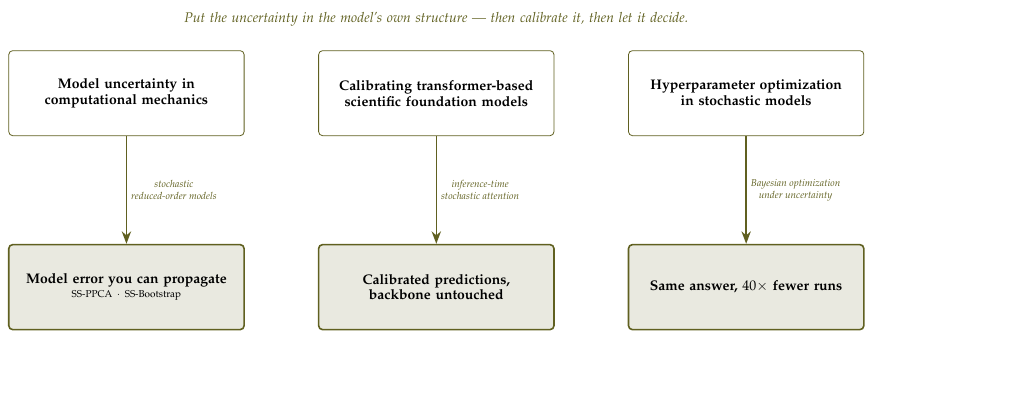
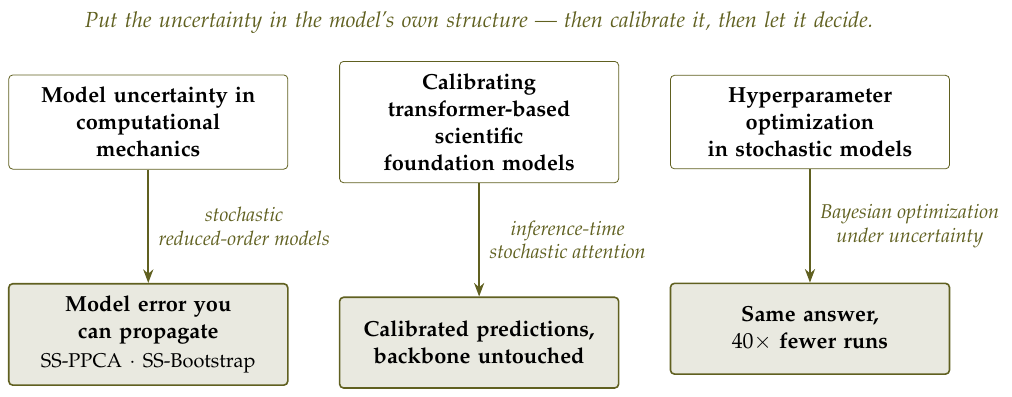
Before and after one commit to akashyadav0210/akashyadav0210.github.io, a LaTeX figure (images/research/src/research-done.tex): the whole page, the shorter picture padded with empty space. Compiled offline with pdfLaTeX.

Commit message:
Make the schematic legible: match figure text to body text
The figure was drawn at 7pt labels in a 5.6:1 layout, so scaling it to the
content column shrank the text to roughly 80% of body size - small enough to
be a strain, which defeats the point of leading with a diagram.

Rebuilt at a 12pt base with \small labels and a 2.6:1 layout, so far less
downscaling happens and the text lands at body size on a desktop column.
Boxes widened to 45mm and hyphenation disabled, because larger type in the
old 36mm boxes broke words as 'un-certainty' and 'foun-dation'.

Content unchanged; this is purely legibility.

```diff
--- a/images/research/src/research-done.tex
+++ b/images/research/src/research-done.tex
@@ -1,31 +1,33 @@
-\documentclass[border=4pt]{standalone}
+\documentclass[12pt,border=4pt]{standalone}
 \usepackage{mathpazo}
 \usepackage{xcolor}
 \usepackage{tikz}
 \usetikzlibrary{positioning,arrows.meta,fit,calc}
 \definecolor{accent}{RGB}{96,96,32}
+\hyphenpenalty=10000
+\exhyphenpenalty=10000
 \begin{document}
 \begin{tikzpicture}[
-  src/.style={draw=accent, rounded corners=2pt, align=center, font=\scriptsize,
-              inner sep=5pt, text width=38mm, minimum height=15mm},
+  src/.style={draw=accent, rounded corners=2pt, align=center, font=\small,
+              inner sep=6pt, text width=45mm, minimum height=16mm},
   res/.style={draw=accent, thick, fill=accent!14, rounded corners=2pt, align=center,
-              font=\scriptsize, inner sep=5pt, text width=38mm, minimum height=15mm},
-  arr/.style={-{Stealth[length=2.2mm]}, accent, thick},
-  mid/.style={font=\tiny\itshape, text=accent, align=center, inner sep=2pt}]
+              font=\small, inner sep=6pt, text width=45mm, minimum height=16mm},
+  arr/.style={-{Stealth[length=2.4mm]}, accent, thick},
+  mid/.style={font=\footnotesize\itshape, text=accent, align=center, inner sep=2pt}]
 
 \node[src] (a1) {\textbf{Model uncertainty in}\\\textbf{computational mechanics}};
-\node[src, right=13mm of a1] (b1) {\textbf{Calibrating transformer-based}\\\textbf{scientific foundation models}};
-\node[src, right=13mm of b1] (c1) {\textbf{Hyperparameter optimization}\\\textbf{in stochastic models}};
+\node[src, right=9mm of a1] (b1) {\textbf{Calibrating transformer-based}\\\textbf{scientific foundation models}};
+\node[src, right=9mm of b1] (c1) {\textbf{Hyperparameter optimization}\\\textbf{in stochastic models}};
 
-\node[res, below=19mm of a1] (a2) {\textbf{Model error you can propagate}\\[-1pt]{\tiny SS-PPCA $\cdot$ SS-Bootstrap}};
-\node[res, below=19mm of b1] (b2) {\textbf{Calibrated predictions,}\\\textbf{backbone untouched}};
-\node[res, below=19mm of c1] (c2) {\textbf{Same answer, $40\times$ fewer runs}};
+\node[res, below=20mm of a1] (a2) {\textbf{Model error you can propagate}\\[1pt]{\footnotesize SS-PPCA $\cdot$ SS-Bootstrap}};
+\node[res, below=20mm of b1] (b2) {\textbf{Calibrated predictions,}\\\textbf{backbone untouched}};
+\node[res, below=20mm of c1] (c2) {\textbf{Same answer,}\\\textbf{$40\times$ fewer runs}};
 
-\draw[arr] (a1) -- node[mid, right]{stochastic\\ reduced-order models} (a2);
-\draw[arr] (b1) -- node[mid, right]{inference-time\\ stochastic attention} (b2);
-\draw[arr] (c1) -- node[mid, right]{Bayesian optimization\\ under uncertainty} (c2);
+\draw[arr] (a1) -- node[mid, right=1mm]{stochastic\\ reduced-order models} (a2);
+\draw[arr] (b1) -- node[mid, right=1mm]{inference-time\\ stochastic attention} (b2);
+\draw[arr] (c1) -- node[mid, right=1mm]{Bayesian optimization\\ under uncertainty} (c2);
 
-\node[mid, above=3.5mm of b1, text width=105mm, font=\scriptsize\itshape]
+\node[mid, above=4mm of b1, text width=150mm, font=\small\itshape]
   {Put the uncertainty in the model's own structure --- then calibrate it, then let it decide.};
 \end{tikzpicture}
 \end{document}
```
Also changed, not shown: images/research/research-done.svg.
